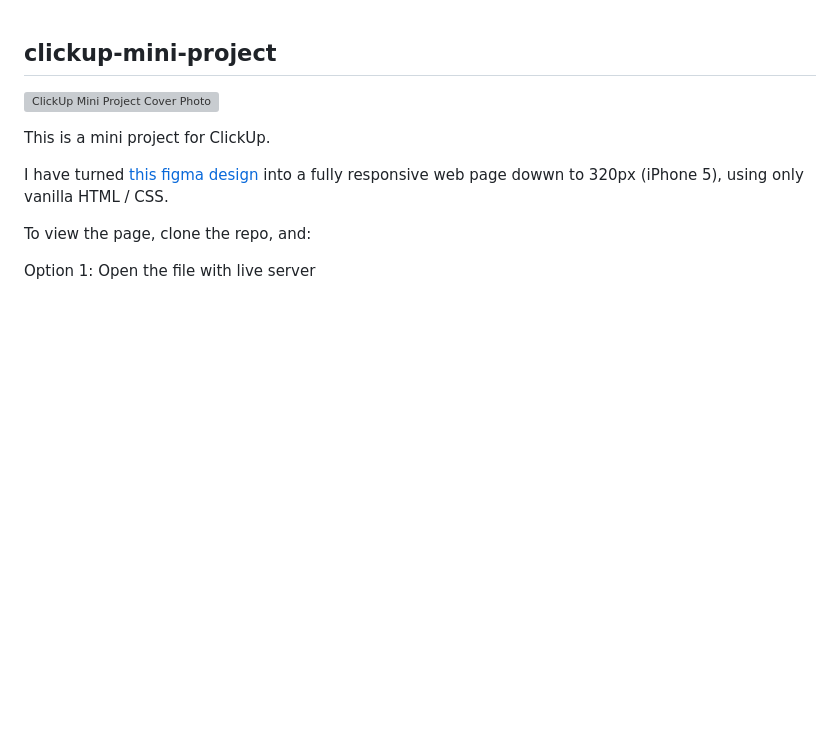
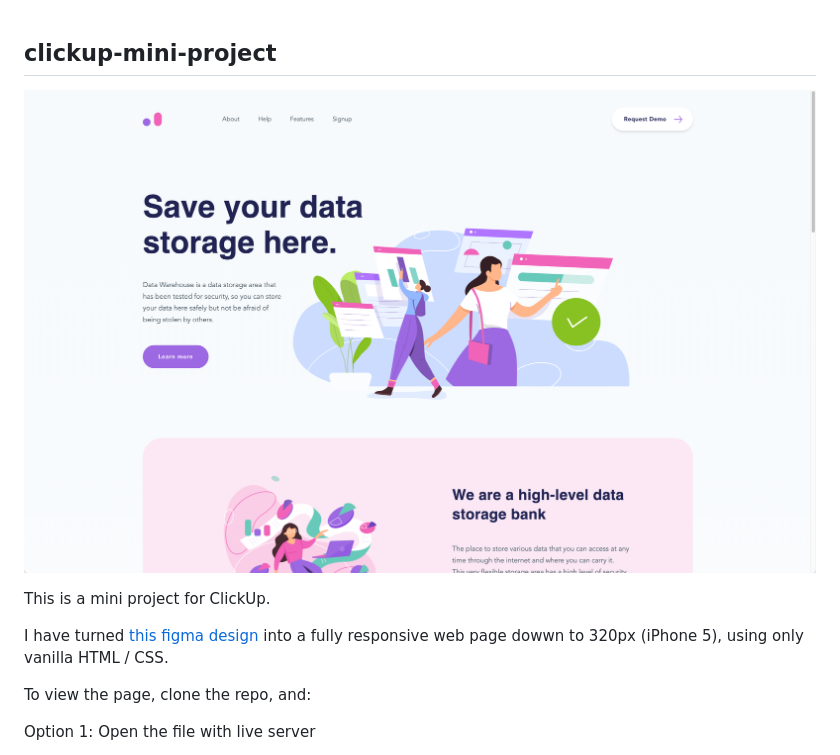
Before and after one commit to dereklouis/clickup-figma, a Markdown page: README.md, the part around the change. Rendered like a GitHub page; pictures changed too: images/cover.png (added); blank space fills up the shorter version; grey boxes are pictures that could not be loaded.

Commit message:
updated cover photo for read me

```diff
--- a/README.md
+++ b/README.md
@@ -1,6 +1,6 @@
 ## clickup-mini-project
 
-![ClickUp Mini Project Cover Photo](./images/cover.jpg)
+![ClickUp Mini Project Cover Photo](./images/cover.png)
 
 This is a mini project for ClickUp.
 
```
Also changed, not shown: 1 other file.
